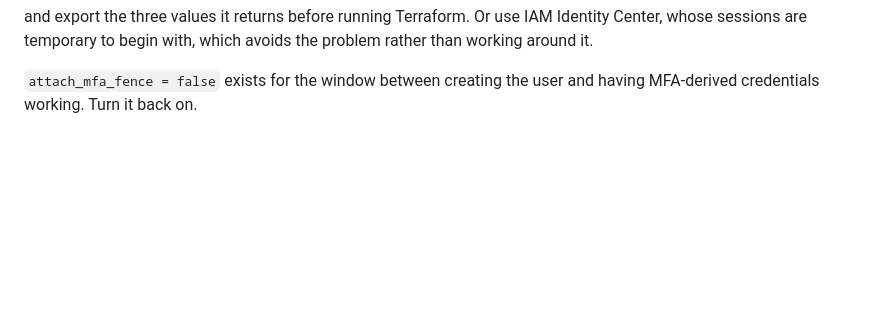
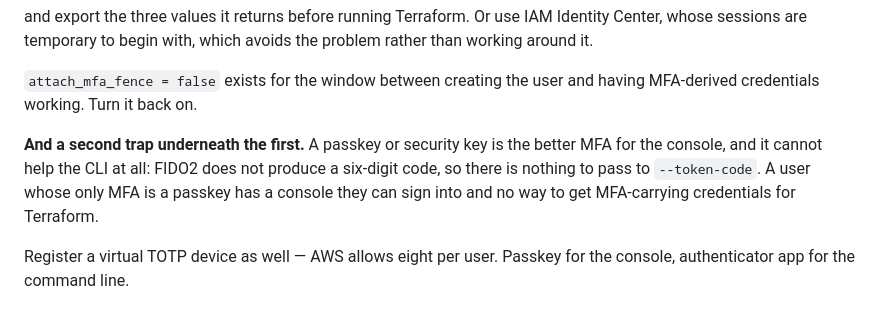
Before and after one commit to maykonmeneghel/meneghel-me, a Markdown page: infra/README.md, the part around the change. Rendered like a GitHub page; blank space fills up the shorter version.

Commit message:
Note that a passkey cannot feed the command line
Maykon registered a passkey as the user's MFA, which is the right choice
for the console and no help whatever to the CLI: FIDO2 does not produce a
six-digit code, so there is nothing to pass to get-session-token
--token-code. With the MFA fence attached and a passkey as the only
device, the account has a console you can sign into and no way to obtain
credentials Terraform can use.

The answer is both: a passkey for the console and a virtual TOTP device
for the command line. AWS allows eight devices per user.

Co-Authored-By: Claude Opus 5 (1M context) <noreply@anthropic.com>
Claude-Session: https://claude.ai/code/session_013iJL9sKK6bUYoh6GH7MaXw

```diff
--- a/infra/README.md
+++ b/infra/README.md
@@ -168,3 +168,12 @@ problem rather than working around it.
 
 `attach_mfa_fence = false` exists for the window between creating the user and
 having MFA-derived credentials working. Turn it back on.
+
+**And a second trap underneath the first.** A passkey or security key is the
+better MFA for the console, and it cannot help the CLI at all: FIDO2 does not
+produce a six-digit code, so there is nothing to pass to `--token-code`. A user
+whose only MFA is a passkey has a console they can sign into and no way to get
+MFA-carrying credentials for Terraform.
+
+Register a virtual TOTP device as well — AWS allows eight per user. Passkey for
+the console, authenticator app for the command line.
```
